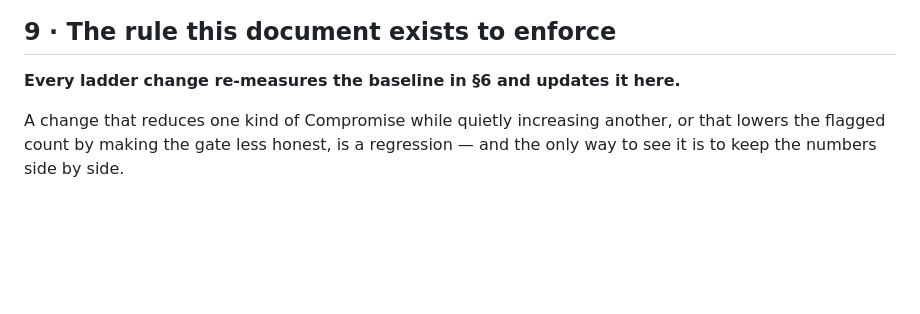
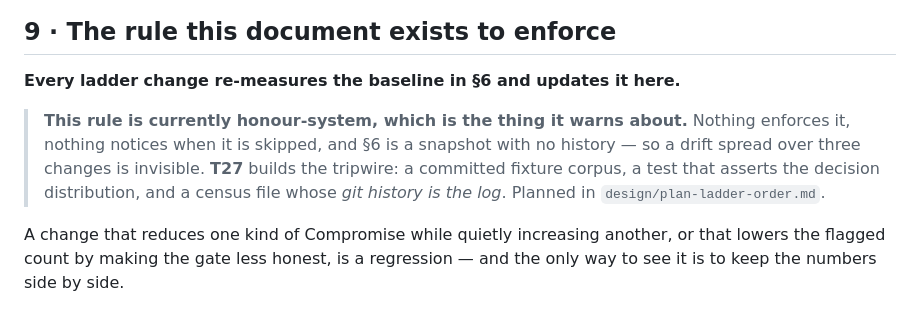
Before and after one commit to andrit/md2pdf, a Markdown page: design/compromise-mechanism.md, the part around the change. GitHub-like rendering; blank space fills up the shorter version.

Commit message:
docs: plan the ladder order (T26b) and a census tripwire (T27)

```diff
--- a/design/compromise-mechanism.md
+++ b/design/compromise-mechanism.md
@@ -214,6 +214,12 @@ Not scheduled — recorded so the options are on the table when the time comes.
 
 **Every ladder change re-measures the baseline in §6 and updates it here.**
 
+> **This rule is currently honour-system, which is the thing it warns about.** Nothing enforces it,
+> nothing notices when it is skipped, and §6 is a snapshot with no history — so a drift spread over
+> three changes is invisible. **T27** builds the tripwire: a committed fixture corpus, a test that
+> asserts the decision distribution, and a census file whose *git history is the log*. Planned in
+> `design/plan-ladder-order.md`.
+
 A change that reduces one kind of Compromise while quietly increasing another, or that lowers the
 flagged count by making the gate less honest, is a regression — and the only way to see it is to
 keep the numbers side by side.
```
Also changed, not shown: design/plan-ladder-order.md (added, +165 -0 lines), design/roadmap.md (+2 -1 lines).
